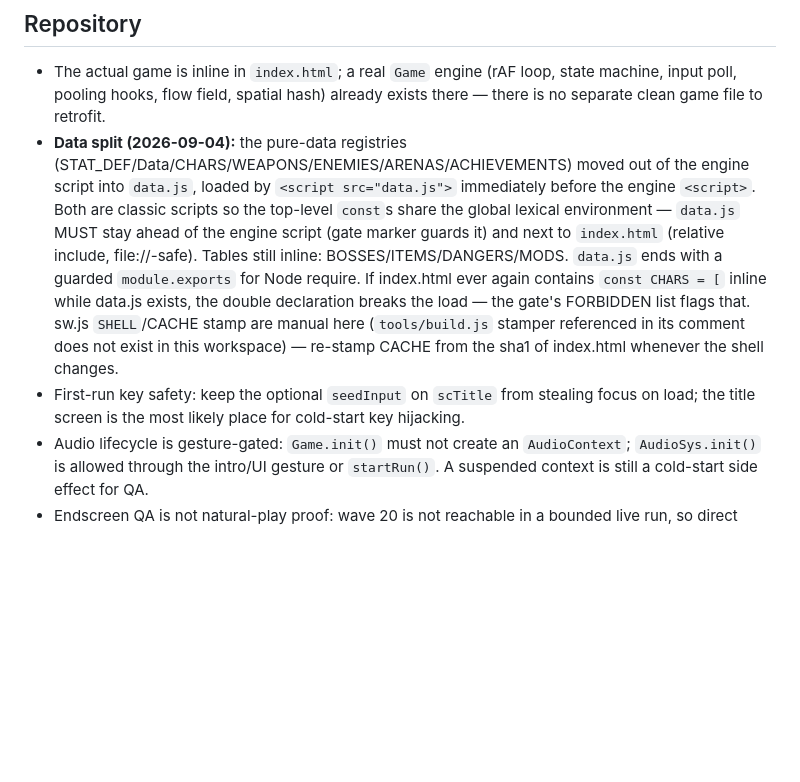
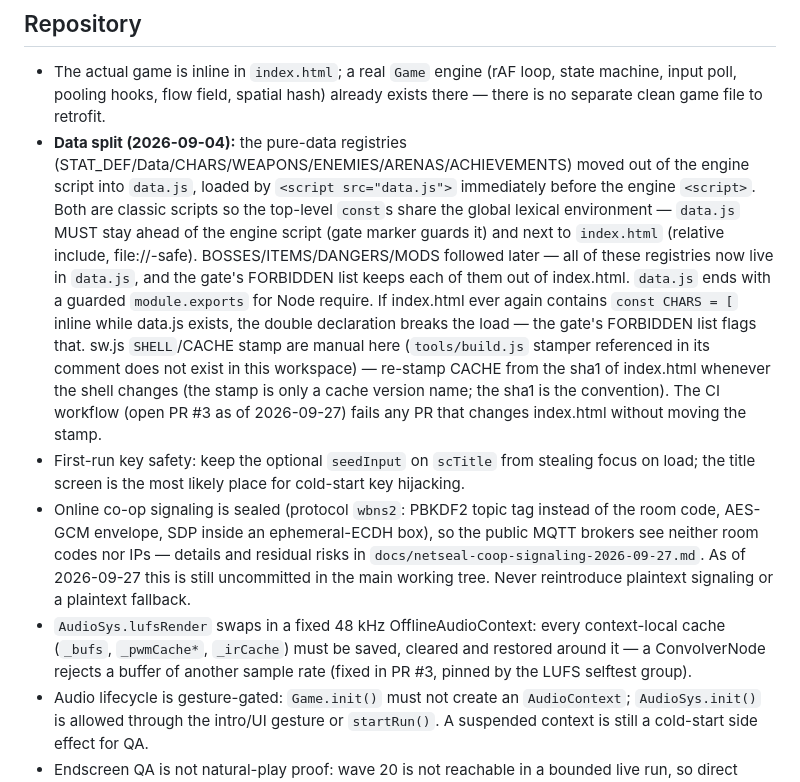
Before and after one commit to chaotiKKK/Wiesbaden-Survivors, a Markdown page: AGENTS.md, the part around one of its changes. Drawn GitHub-style; blank space fills up the shorter version.

```diff
--- a/AGENTS.md
+++ b/AGENTS.md
@@ -3,8 +3,10 @@
 ## Repository
 
 - The actual game is inline in `index.html`; a real `Game` engine (rAF loop, state machine, input poll, pooling hooks, flow field, spatial hash) already exists there — there is no separate clean game file to retrofit.
-- **Data split (2026-09-04):** the pure-data registries (STAT_DEF/Data/CHARS/WEAPONS/ENEMIES/ARENAS/ACHIEVEMENTS) moved out of the engine script into `data.js`, loaded by `<script src="data.js">` immediately before the engine `<script>`. Both are classic scripts so the top-level `const`s share the global lexical environment — `data.js` MUST stay ahead of the engine script (gate marker guards it) and next to `index.html` (relative include, file://-safe). Tables still inline: BOSSES/ITEMS/DANGERS/MODS. `data.js` ends with a guarded `module.exports` for Node require. If index.html ever again contains `const CHARS = [` inline while data.js exists, the double declaration breaks the load — the gate's FORBIDDEN list flags that. sw.js `SHELL`/CACHE stamp are manual here (`tools/build.js` stamper referenced in its comment does not exist in this workspace) — re-stamp CACHE from the sha1 of index.html whenever the shell changes.
+- **Data split (2026-09-04):** the pure-data registries (STAT_DEF/Data/CHARS/WEAPONS/ENEMIES/ARENAS/ACHIEVEMENTS) moved out of the engine script into `data.js`, loaded by `<script src="data.js">` immediately before the engine `<script>`. Both are classic scripts so the top-level `const`s share the global lexical environment — `data.js` MUST stay ahead of the engine script (gate marker guards it) and next to `index.html` (relative include, file://-safe). BOSSES/ITEMS/DANGERS/MODS followed later — all of these registries now live in `data.js`, and the gate's FORBIDDEN list keeps each of them out of index.html. `data.js` ends with a guarded `module.exports` for Node require. If index.html ever again contains `const CHARS = [` inline while data.js exists, the double declaration breaks the load — the gate's FORBIDDEN list flags that. sw.js `SHELL`/CACHE stamp are manual here (`tools/build.js` stamper referenced in its comment does not exist in this workspace) — re-stamp CACHE from the sha1 of index.html whenever the shell changes (the stamp is only a cache version name; the sha1 is the convention). The CI workflow (open PR #3 as of 2026-09-27) fails any PR that changes index.html without moving the stamp.
 - First-run key safety: keep the optional `seedInput` on `scTitle` from stealing focus on load; the title screen is the most likely place for cold-start key hijacking.
+- Online co-op signaling is sealed (protocol `wbns2`: PBKDF2 topic tag instead of the room code, AES-GCM envelope, SDP inside an ephemeral-ECDH box), so the public MQTT brokers see neither room codes nor IPs — details and residual risks in `docs/netseal-coop-signaling-2026-09-27.md`. As of 2026-09-27 this is still uncommitted in the main working tree. Never reintroduce plaintext signaling or a plaintext fallback.
+- `AudioSys.lufsRender` swaps in a fixed 48 kHz OfflineAudioContext: every context-local cache (`_bufs`, `_pwmCache*`, `_irCache`) must be saved, cleared and restored around it — a ConvolverNode rejects a buffer of another sample rate (fixed in PR #3, pinned by the LUFS selftest group).
 - Audio lifecycle is gesture-gated: `Game.init()` must not create an `AudioContext`; `AudioSys.init()` is allowed through the intro/UI gesture or `startRun()`. A suspended context is still a cold-start side effect for QA.
 - Endscreen QA is not natural-play proof: wave 20 is not reachable in a bounded live run, so direct `Game.endRun(true|false)` or `?qa` controls must be labeled white-box; repeated terminal calls are expected to be idempotent for saves and presentation cues.
 
```
Also changed, not shown: other parts of AGENTS.md (+7 -3 lines).
